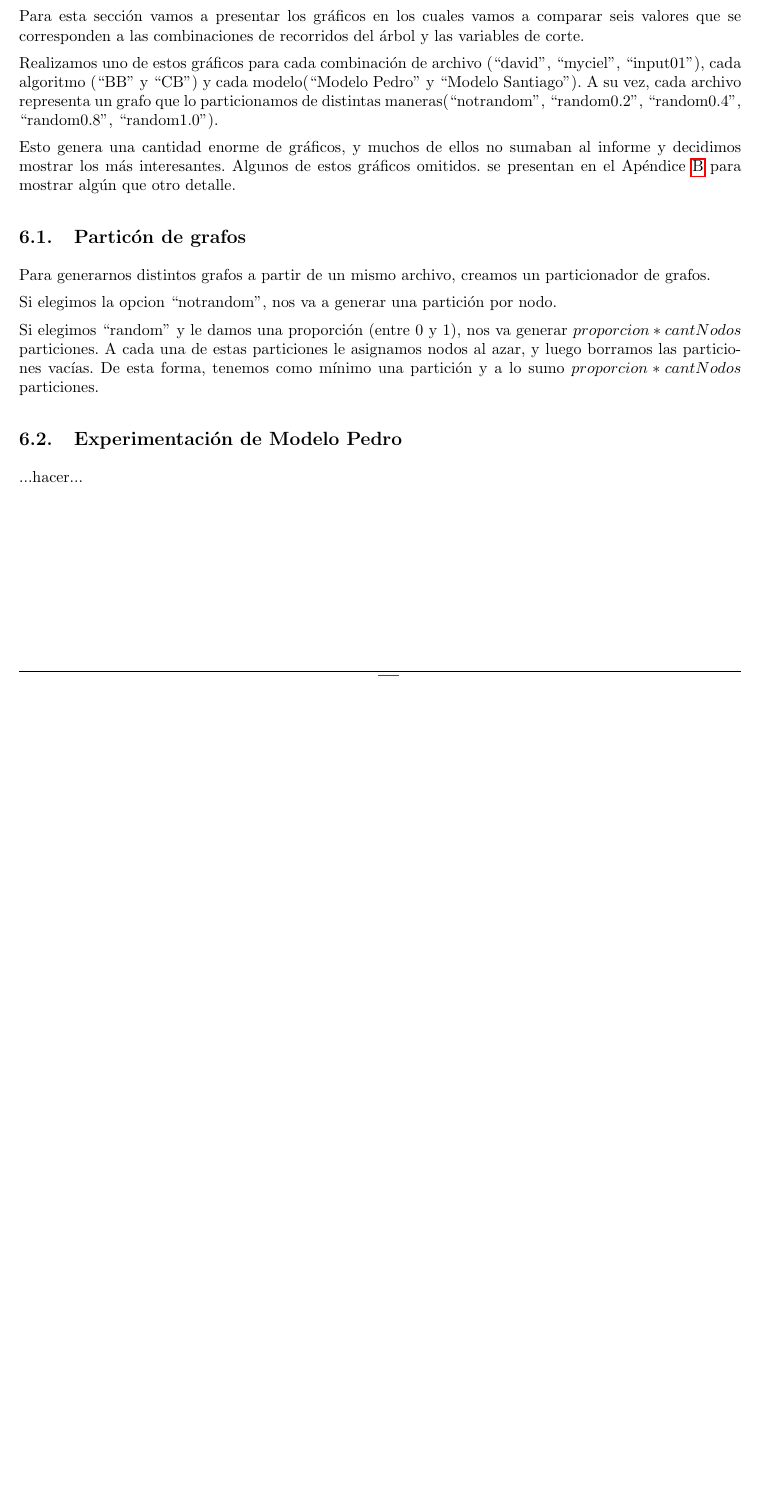
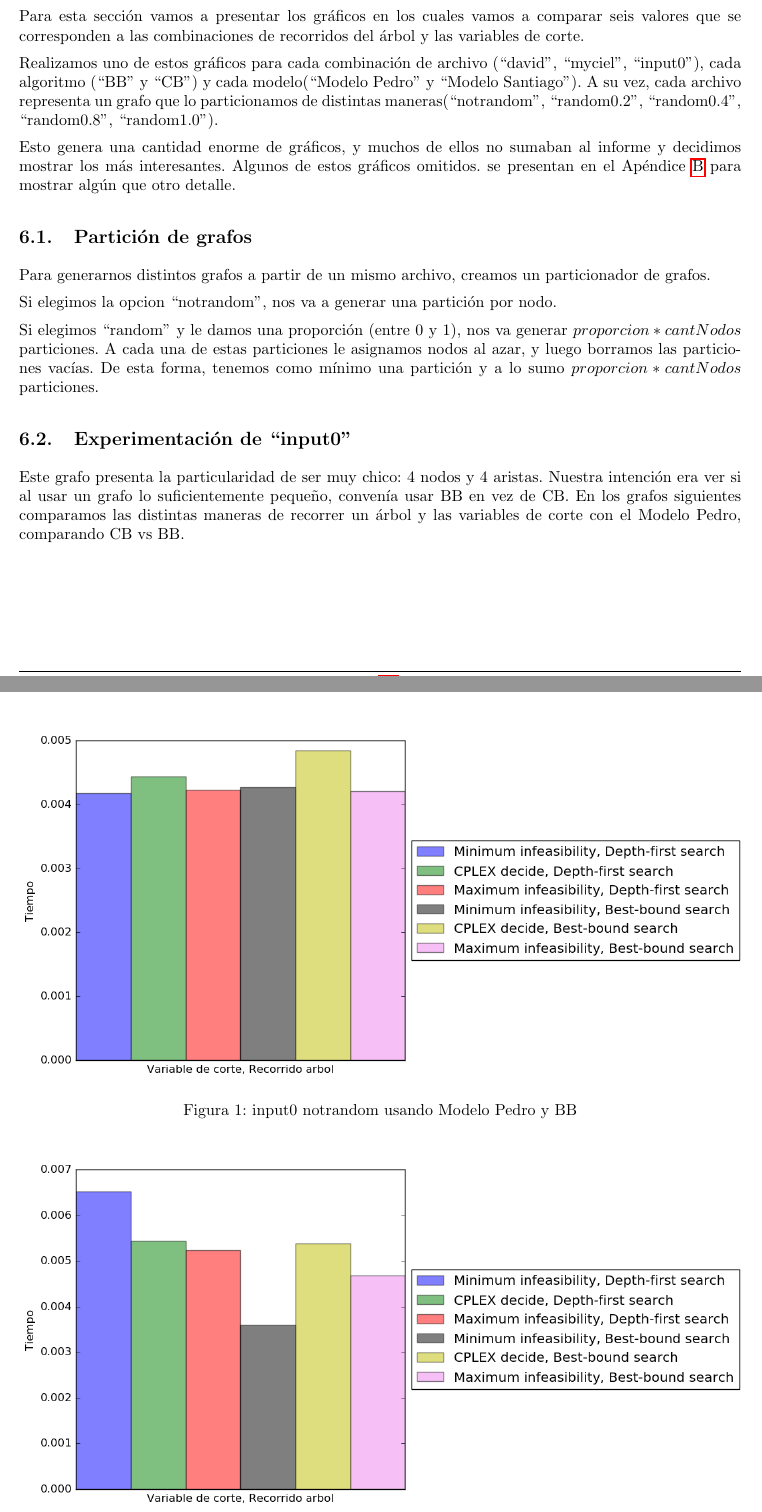
Before and after one commit to peter3110/tp-io, a LaTeX document (informe/informe.tex): part of page 7 of 12 before the commit and two parts of pages 7 and 8 of 13 after it, the two joined at a grey line, cut so that both start at the same text, the shorter picture padded with empty space. Compiled offline with pdfLaTeX.

Commit message:
agrego experimentacion de input0

```diff
--- a/informe/informe.tex
+++ b/informe/informe.tex
@@ -382,11 +382,11 @@ Al momento de experimentar, lo hicimos con dos recorridos del árbol (\emph{Dept
 
 Para esta sección vamos a presentar los gráficos en los cuales vamos a comparar seis valores que se corresponden a las combinaciones de recorridos del árbol y las variables de corte.
 
-Realizamos uno de estos gráficos para cada combinación de archivo (``david'', ``myciel'',  ``input01''), cada algoritmo (``BB'' y ``CB'') y cada modelo(``Modelo Pedro'' y ``Modelo Santiago''). A su vez, cada archivo representa un grafo que lo particionamos de distintas maneras(``notrandom'', ``random0.2'', ``random0.4'', ``random0.8'', ``random1.0'').
+Realizamos uno de estos gráficos para cada combinación de archivo (``david'', ``myciel'',  ``input0''), cada algoritmo (``BB'' y ``CB'') y cada modelo(``Modelo Pedro'' y ``Modelo Santiago''). A su vez, cada archivo representa un grafo que lo particionamos de distintas maneras(``notrandom'', ``random0.2'', ``random0.4'', ``random0.8'', ``random1.0'').
 
 Esto genera una cantidad enorme de gráficos, y muchos de ellos no sumaban al informe y decidimos mostrar los más interesantes. Algunos de estos gráficos omitidos. se presentan en el Apéndice \ref{apendice-graficos} para mostrar algún que otro detalle.
 
-\subsection{Particón de grafos}
+\subsection{Partición de grafos}
 
 Para generarnos distintos grafos a partir de un mismo archivo, creamos un particionador de grafos.
 
@@ -394,4 +394,9 @@ Si elegimos la opcion ``notrandom'', nos va a generar una partición por nodo.
 
 Si elegimos ``random'' y le damos una proporción (entre 0 y 1), nos va generar $proporcion * cantNodos$ particiones. A cada una de estas particiones le asignamos nodos al azar, y luego borramos las particiones vacías. De esta forma, tenemos como mínimo una partición y a lo sumo $proporcion * cantNodos$ particiones.
 
-\subsection{Experimentación de Modelo Pedro}
+\subsection{Experimentación de ``input0''}
+
+Este grafo presenta la particularidad de ser muy chico: 4 nodos y 4 aristas. Nuestra intención era ver si al usar un grafo lo suficientemente pequeño, convenía usar BB en vez de CB. En los grafos siguientes comparamos las distintas maneras de recorrer un árbol y las variables de corte con el Modelo Pedro, comparando CB vs BB.
+
+\diagramavfig{input0_notrandom_1_bb_0_segunJuntada}{input0 notrandom usando Modelo Pedro y BB}
+\diagramavfig{input0_notrandom_1_cb_0_segunJuntada}{input0 notrandom usando Modelo Pedro y CB}
```
Also changed, not shown: informe/informe.tex (13 more changed lines).
